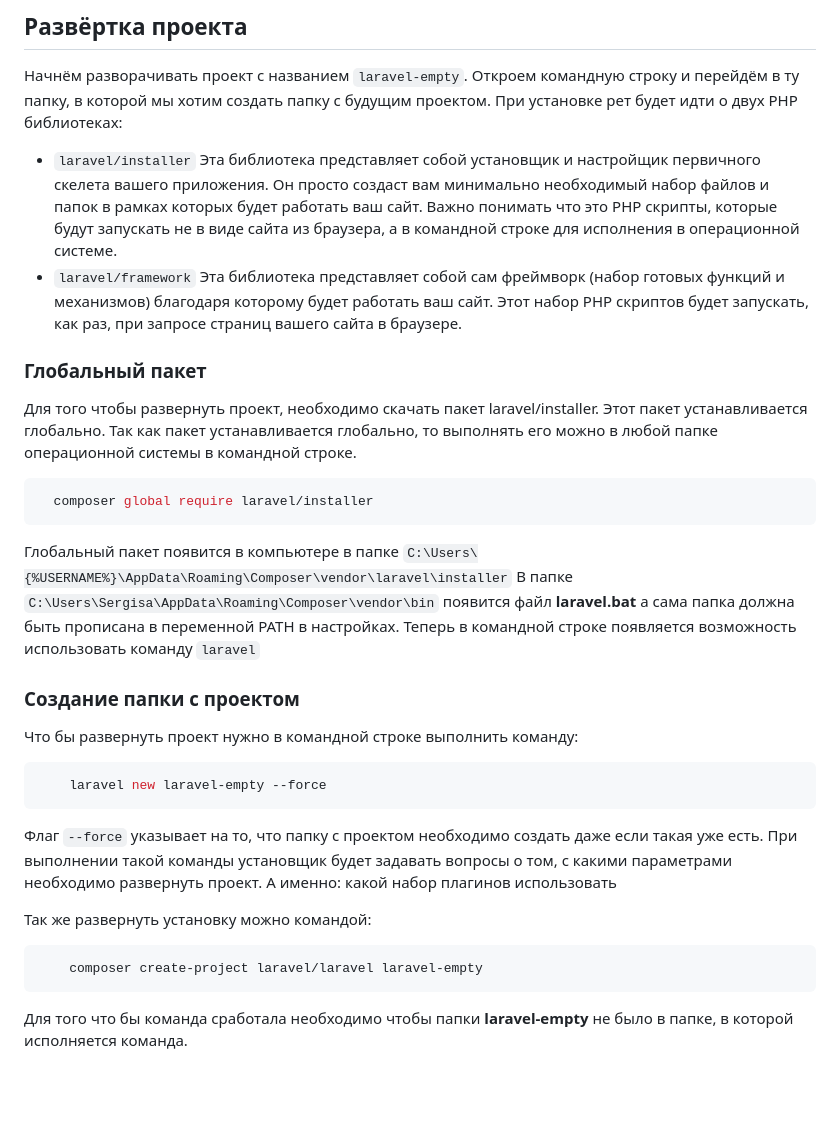
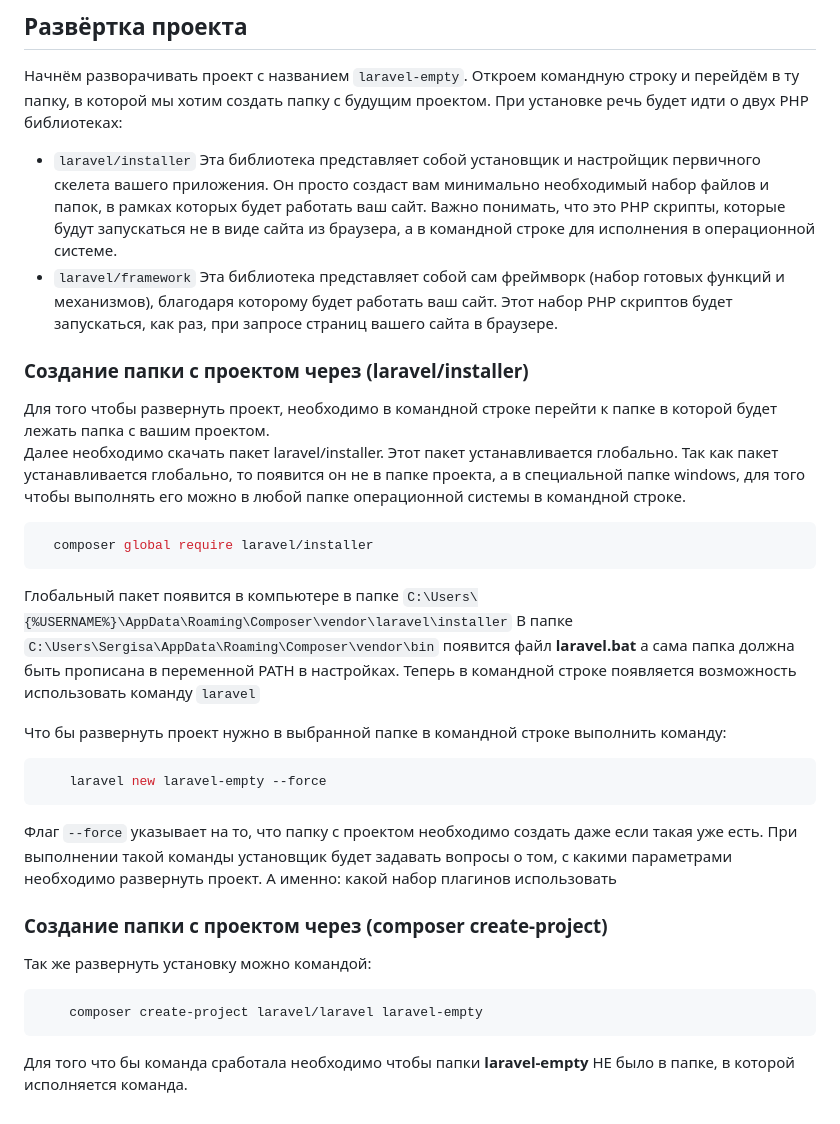
Before and after one commit to Sergisa/laravel-empty, a Markdown page: README.md, the part around the change. Rendered like a GitHub page; blank space fills up the shorter version.

Commit message:
Редактирование описания

````diff
--- a/README.md
+++ b/README.md
@@ -32,21 +32,25 @@ starter-kit(-а).
 
 Начнём разворачивать проект с названием `laravel-empty`. Откроем командную строку и перейдём в ту папку, в которой мы
 хотим создать папку с будущим проектом.
-При установке рет будет идти о двух PHP библиотеках:
+При установке речь будет идти о двух PHP библиотеках:
 
 - `laravel/installer`
   Эта библиотека представляет собой установщик и настройщик первичного скелета вашего приложения. Он просто создаст вам
-  минимально необходимый набор файлов и папок в рамках которых будет работать ваш сайт. Важно понимать что это PHP
-  скрипты, которые будут запускать не в виде сайта из браузера, а в командной строке для исполнения в операционной
+  минимально необходимый набор файлов и папок, в рамках которых будет работать ваш сайт. Важно понимать, что это PHP
+  скрипты, которые будут запускаться не в виде сайта из браузера, а в командной строке для исполнения в операционной
   системе.
 - `laravel/framework`
-  Эта библиотека представляет собой сам фреймворк (набор готовых функций и механизмов) благодаря которому будет работать
-  ваш сайт. Этот набор PHP скриптов будет запускать, как раз, при запросе страниц вашего сайта в браузере.
+  Эта библиотека представляет собой сам фреймворк (набор готовых функций и механизмов), благодаря которому будет
+  работать
+  ваш сайт. Этот набор PHP скриптов будет запускаться, как раз, при запросе страниц вашего сайта в браузере.
 
-### Глобальный пакет
+### Создание папки с проектом через (laravel/installer)
 
-Для того чтобы развернуть проект, необходимо скачать пакет laravel/installer. Этот пакет устанавливается глобально. Так
-как пакет устанавливается глобально, то выполнять его можно в любой папке операционной системы в командной строке.
+Для того чтобы развернуть проект, необходимо в командной строке перейти к папке в которой будет лежать папка с вашим
+проектом.
+Далее необходимо скачать пакет laravel/installer. Этот пакет устанавливается глобально. Так как пакет устанавливается
+глобально, то появится он не в папке проекта, а в специальной папке windows, для того чтобы выполнять его можно в любой
+папке операционной системы в командной строке.
 
 ```bash
   composer global require laravel/installer
@@ -57,9 +61,7 @@ starter-kit(-а).
 прописана в переменной PATH в настройках. Теперь в командной строке появляется возможность использовать
 команду `laravel`
 
-### Создание папки с проектом
-
-Что бы развернуть проект нужно в командной строке выполнить команду:
+Что бы развернуть проект нужно в выбранной папке в командной строке выполнить команду:
 
 ```bash
     laravel new laravel-empty --force
@@ -70,11 +72,13 @@ starter-kit(-а).
 развернуть проект. А именно:
 какой набор плагинов использовать
 
+### Создание папки с проектом через (composer create-project)
+
 Так же развернуть установку можно командой:
 
 ```bash
     composer create-project laravel/laravel laravel-empty
 ```
 
-Для того что бы команда сработала необходимо чтобы папки **laravel-empty** не было в папке, в которой исполняется
+Для того что бы команда сработала необходимо чтобы папки **laravel-empty** НЕ было в папке, в которой исполняется
 команда.
````
